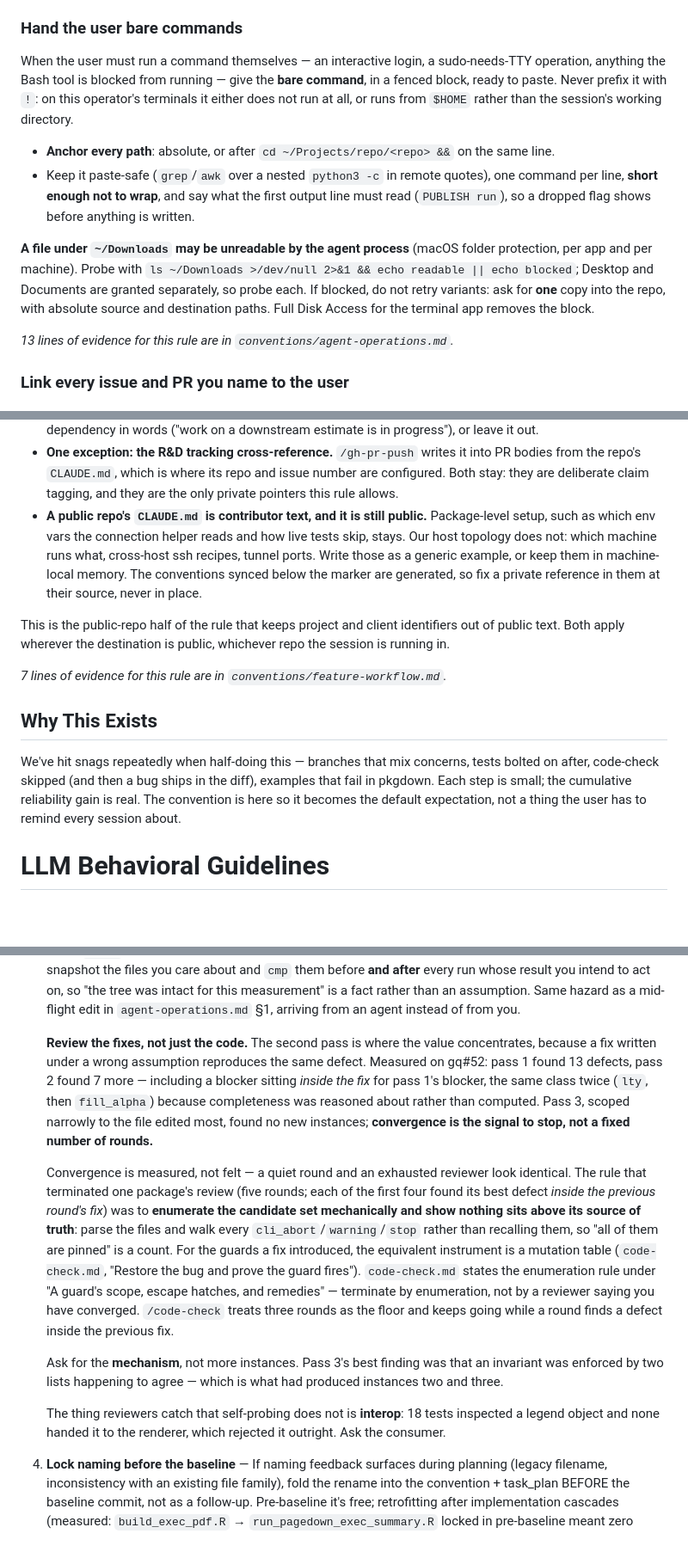
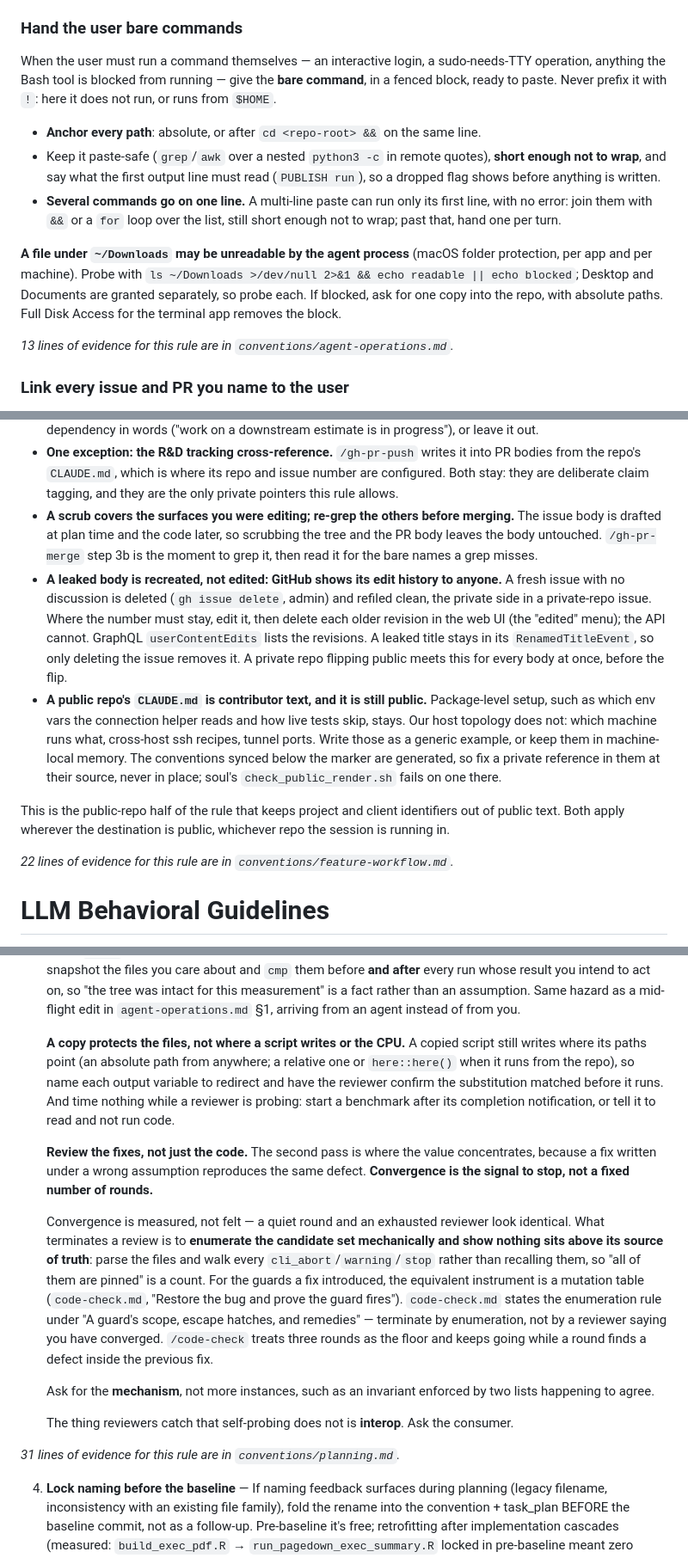
Before and after one commit to NewGraphEnvironment/stac_airphoto_bc, a Markdown page: CLAUDE.md, 3 parts joined by grey strips. Shown at 86% size. Rendered like a GitHub page; blank space fills up the shorter version.

```diff
--- a/CLAUDE.md
+++ b/CLAUDE.md
@@ -780,21 +787,22 @@ names a **category** of action, such as "Production Deploy".
 
 When the user must run a command themselves — an interactive login, a
 sudo-needs-TTY operation, anything the Bash tool is blocked from running — give the
-**bare command**, in a fenced block, ready to paste. Never prefix it with `!`: on this
-operator's terminals it either does not run at all, or runs from `$HOME` rather than the
-session's working directory.
-
-- **Anchor every path**: absolute, or after `cd ~/Projects/repo/<repo> &&` on the same line.
-- Keep it paste-safe (`grep`/`awk` over a nested `python3 -c` in remote quotes), one command
-  per line, **short enough not to wrap**, and say what the first output line must read
-  (`PUBLISH run`), so a dropped flag shows before anything is written.
+**bare command**, in a fenced block, ready to paste. Never prefix it with `!`: here it does
+not run, or runs from `$HOME`.
+
+- **Anchor every path**: absolute, or after `cd <repo-root> &&` on the same line.
+- Keep it paste-safe (`grep`/`awk` over a nested `python3 -c` in remote quotes), **short
+  enough not to wrap**, and say what the first output line must read (`PUBLISH run`), so a
+  dropped flag shows before anything is written.
+- **Several commands go on one line.** A multi-line paste can run only its first line, with no
+  error: join them with `&&` or a `for` loop over the list, still short enough not to wrap;
+  past that, hand one per turn.
 
 **A file under `~/Downloads` may be unreadable by the agent process** (macOS folder
 protection, per app and per machine). Probe with
 `ls ~/Downloads >/dev/null 2>&1 && echo readable || echo blocked`; Desktop and Documents are
-granted separately, so probe each. If blocked, do not retry variants: ask for **one** copy
-into the repo, with absolute source and destination paths. Full Disk Access for the terminal
-app removes the block.
+granted separately, so probe each. If blocked, ask for one copy into the repo, with absolute
+paths. Full Disk Access for the terminal app removes the block.
 
 *13 lines of evidence for this rule are in `conventions/agent-operations.md`.*
 
@@ -2026,22 +2029,28 @@ organisation, and it names internal work as it does so.
   bodies from the repo's `CLAUDE.md`, which is where its repo and issue number are
   configured. Both stay: they are deliberate claim tagging, and they are the only private
   pointers this rule allows.
+- **A scrub covers the surfaces you were editing; re-grep the others before merging.** The
+  issue body is drafted at plan time and the code later, so scrubbing the tree and the PR
+  body leaves the body untouched. `/gh-pr-merge` step 3b is the moment to grep it, then
+  read it for the bare names a grep misses.
+- **A leaked body is recreated, not edited: GitHub shows its edit history to anyone.** A fresh
+  issue with no discussion is deleted (`gh issue delete`, admin) and refiled clean, the private
+  side in a private-repo issue. Where the number must stay, edit it, then delete each older
+  revision in the web UI (the "edited" menu); the API cannot. GraphQL `userContentEdits` lists
+  the revisions. A leaked title stays in its `RenamedTitleEvent`, so only deleting the issue
+  removes it. A private repo flipping public meets this for every body at once, before the flip.
 - **A public repo's `CLAUDE.md` is contributor text, and it is still public.** Package-level
   setup, such as which env vars the connection helper reads and how live tests skip, stays.
   Our host topology does not: which machine runs what, cross-host ssh recipes, tunnel ports.
   Write those as a generic example, or keep them in machine-local memory. The
   conventions synced below the marker are generated, so fix a private reference in them
-  at their source, never in place.
+  at their source, never in place; soul's `check_public_render.sh` fails on one there.
 
 This is the public-repo half of the rule that keeps project and client identifiers out of
 public text. Both apply wherever the destination is public, whichever repo the session is
 running in.
 
-*7 lines of evidence for this rule are in `conventions/feature-workflow.md`.*
-
-## Why This Exists
-
-We've hit snags repeatedly when half-doing this — branches that mix concerns, tests bolted on after, code-check skipped (and then a bug ships in the diff), examples that fail in pkgdown. Each step is small; the cumulative reliability gain is real. The convention is here so it becomes the default expectation, not a thing the user has to remind every session about.
+*22 lines of evidence for this rule are in `conventions/feature-workflow.md`.*
 
 
 # LLM Behavioral Guidelines
@@ -2184,11 +2188,16 @@ Skip planning for single-file edits, quick fixes, or tasks with obvious next ste
    measurement" is a fact rather than an assumption. Same hazard as a mid-flight edit in
    `agent-operations.md` §1, arriving from an agent instead of from you.
 
-   **Review the fixes, not just the code.** The second pass is where the value concentrates, because a fix written under a wrong assumption reproduces the same defect. Measured on gq#52: pass 1 found 13 defects, pass 2 found 7 more — including a blocker sitting *inside the fix* for pass 1's blocker, the same class twice (`lty`, then `fill_alpha`) because completeness was reasoned about rather than computed. Pass 3, scoped narrowly to the file edited most, found no new instances; **convergence is the signal to stop, not a fixed number of rounds.**
+   **A copy protects the files, not where a script writes or the CPU.** A copied script
+   still writes where its paths point (an absolute path from anywhere; a relative one or
+   `here::here()` when it runs from the repo), so name each output variable to redirect and have the reviewer confirm the
+   substitution matched before it runs. And time nothing while a reviewer is probing: start
+   a benchmark after its completion notification, or tell it to read and not run code.
+
+   **Review the fixes, not just the code.** The second pass is where the value concentrates, because a fix written under a wrong assumption reproduces the same defect. **Convergence is the signal to stop, not a fixed number of rounds.**
 
    Convergence is measured, not felt — a quiet round and an exhausted reviewer look
-   identical. The rule that terminated one package's review (five rounds; each of the first four
-   found its best defect *inside the previous round's fix*) was to **enumerate the
+   identical. What terminates a review is to **enumerate the
    candidate set mechanically and show nothing sits above its source of truth**: parse
    the files and walk every `cli_abort`/`warning`/`stop` rather than recalling them, so
    "all of them are pinned" is a count. For the guards a fix introduced, the equivalent
@@ -2198,9 +2207,12 @@ Skip planning for single-file edits, quick fixes, or tasks with obvious next ste
    saying you have converged. `/code-check` treats three rounds as the floor and keeps
    going while a round finds a defect inside the previous fix.
 
-   Ask for the **mechanism**, not more instances. Pass 3's best finding was that an invariant was enforced by two lists happening to agree — which is what had produced instances two and three.
-
-   The thing reviewers catch that self-probing does not is **interop**: 18 tests inspected a legend object and none handed it to the renderer, which rejected it outright. Ask the consumer.
+   Ask for the **mechanism**, not more instances, such as an invariant enforced by two lists happening to agree.
+
+   The thing reviewers catch that self-probing does not is **interop**. Ask the consumer.
+
+*31 lines of evidence for this rule are in `conventions/planning.md`.*
+
 4. **Lock naming before the baseline** — If naming feedback surfaces during planning (legacy filename, inconsistency with an existing file family), fold the rename into the convention + task_plan BEFORE the baseline commit, not as a follow-up. Pre-baseline it's free; retrofitting after implementation cascades (measured: `build_exec_pdf.R` → `run_pagedown_exec_summary.R` locked in pre-baseline meant zero downstream rework).
 5. **Commit the plan** — After Plan-agent review + fixes. This is the baseline.
 6. **Work in atomic commits** — Each commit bundles code changes WITH checkbox updates in the planning files. The diff shows both what was done and the checkbox marking it done.
```
Also changed, not shown: other parts of CLAUDE.md (+55 -63 lines).
